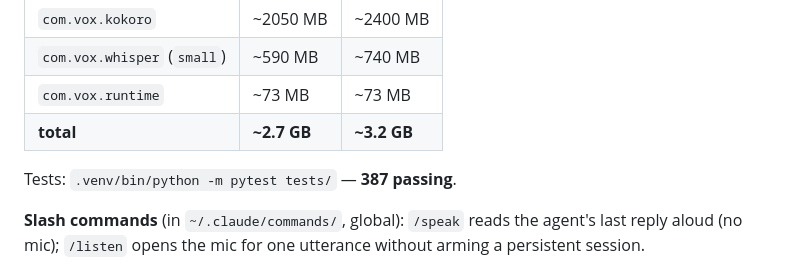
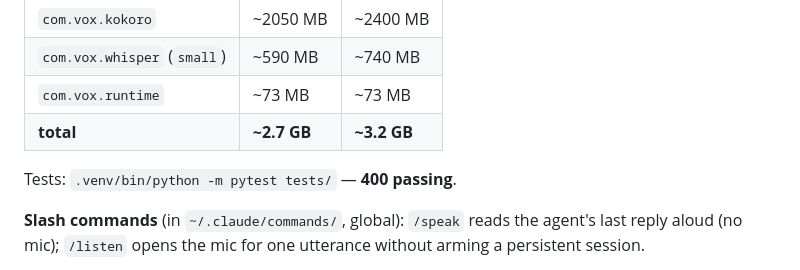
Before and after one commit to AlqattanDev/bro, a Markdown page: STATUS.md, the part around the change. Rendered like a GitHub page.

Commit message:
docs: the state files carry the live test count
Co-Authored-By: Claude Fable 5 <noreply@anthropic.com>

```diff
--- a/STATUS.md
+++ b/STATUS.md
@@ -252,7 +252,7 @@ full 1.6 s — and is never cut off mid-thought.
 | `com.vox.runtime` | ~73 MB | ~73 MB |
 | **total** | **~2.7 GB** | **~3.2 GB** |
 
-Tests: `.venv/bin/python -m pytest tests/` — **387 passing**.
+Tests: `.venv/bin/python -m pytest tests/` — **400 passing**.
 
 **Slash commands** (in `~/.claude/commands/`, global): `/speak` reads the
 agent's last reply aloud (no mic); `/listen` opens the mic for one utterance
```
Also changed, not shown: PLAN.md (+1 -1 lines).
